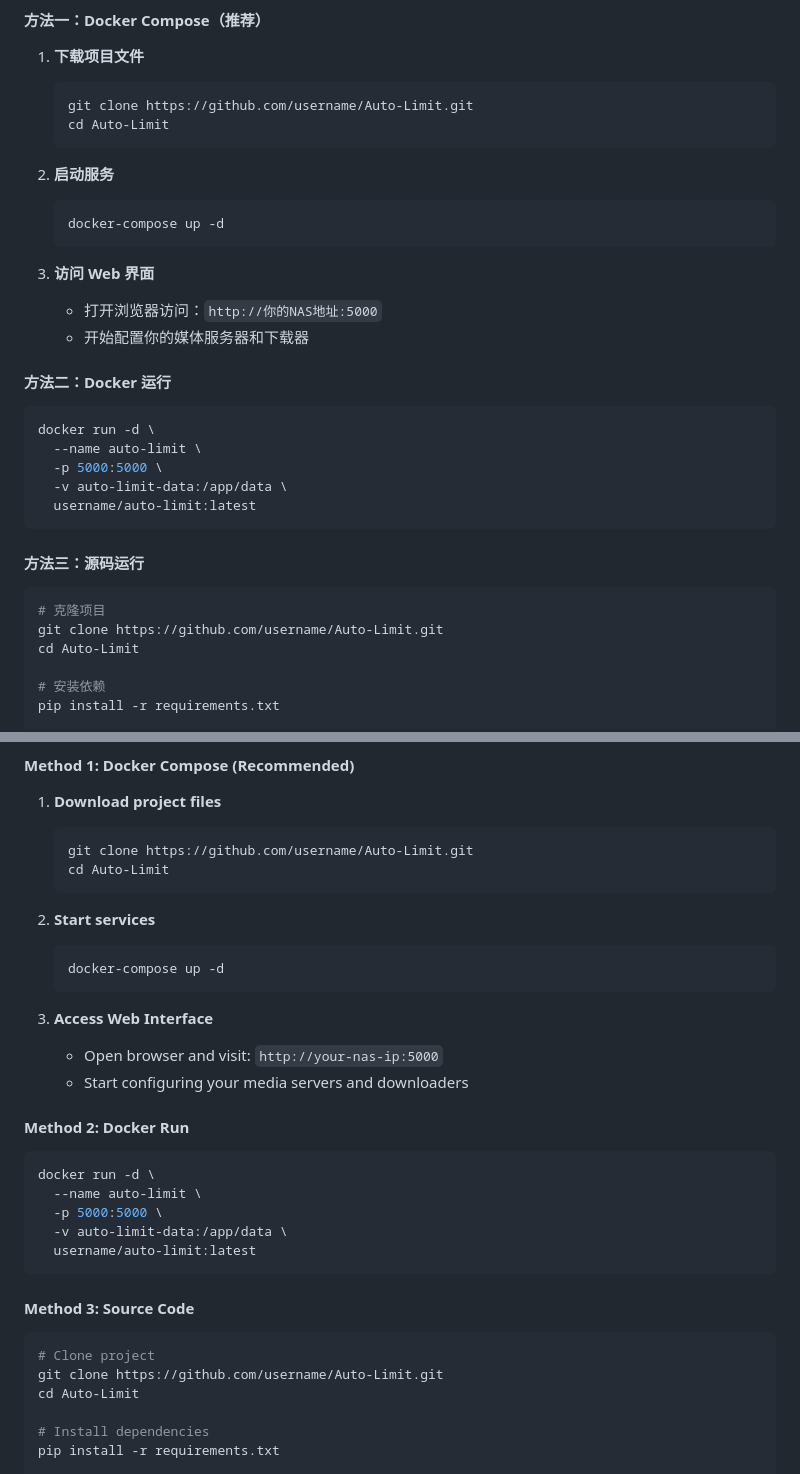
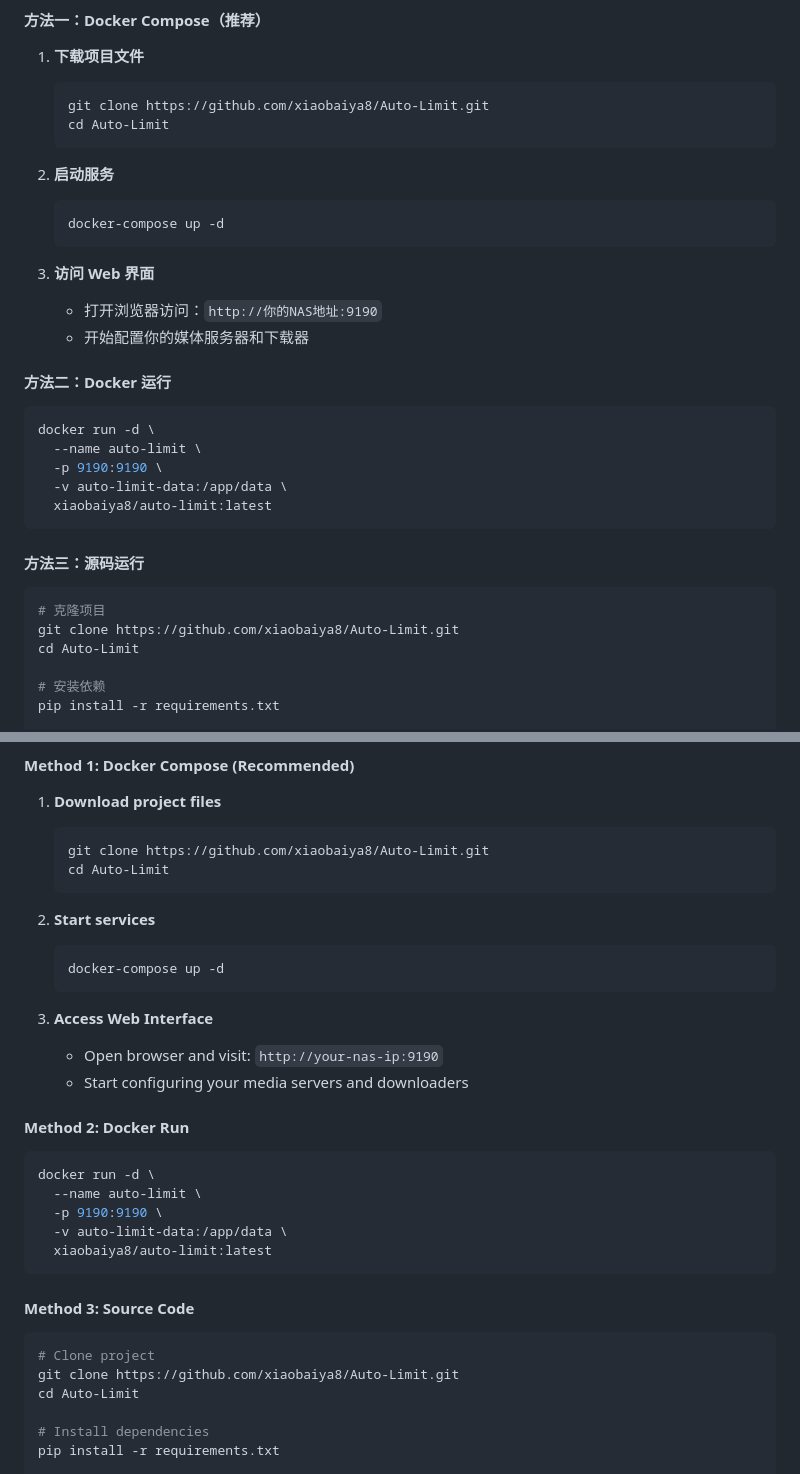
Before and after one commit to xiaobaiya8/Auto-Limit, a Markdown page: README.md, 2 parts joined by grey strips. Drawn GitHub-style.

Commit message:
opt readme

````diff
--- a/README.md
+++ b/README.md
@@ -43,7 +43,7 @@ Auto-Limit 是一个专为 **NAS 用户** 和 **家庭媒体服务器** 设计
 
 1. **下载项目文件**
    ```bash
-   git clone https://github.com/username/Auto-Limit.git
+   git clone https://github.com/xiaobaiya8/Auto-Limit.git
    cd Auto-Limit
    ```
 
@@ -53,7 +53,7 @@ Auto-Limit 是一个专为 **NAS 用户** 和 **家庭媒体服务器** 设计
    ```
 
 3. **访问 Web 界面**
-   - 打开浏览器访问：`http://你的NAS地址:5000`
+   - 打开浏览器访问：`http://你的NAS地址:9190`
    - 开始配置你的媒体服务器和下载器
 
 #### 方法二：Docker 运行
@@ -61,16 +61,16 @@ Auto-Limit 是一个专为 **NAS 用户** 和 **家庭媒体服务器** 设计
 ```bash
 docker run -d \
   --name auto-limit \
-  -p 5000:5000 \
+  -p 9190:9190 \
   -v auto-limit-data:/app/data \
-  username/auto-limit:latest
+  xiaobaiya8/auto-limit:latest
 ```
 
 #### 方法三：源码运行
 
 ```bash
 # 克隆项目
-git clone https://github.com/username/Auto-Limit.git
+git clone https://github.com/xiaobaiya8/Auto-Limit.git
 cd Auto-Limit
 
 # 安装依赖
@@ -230,7 +230,7 @@ Auto-Limit is an intelligent download speed management tool designed specificall
 
 1. **Download project files**
    ```bash
-   git clone https://github.com/username/Auto-Limit.git
+   git clone https://github.com/xiaobaiya8/Auto-Limit.git
    cd Auto-Limit
    ```
 
@@ -240,7 +240,7 @@ Auto-Limit is an intelligent download speed management tool designed specificall
    ```
 
 3. **Access Web Interface**
-   - Open browser and visit: `http://your-nas-ip:5000`
+   - Open browser and visit: `http://your-nas-ip:9190`
    - Start configuring your media servers and downloaders
 
 #### Method 2: Docker Run
@@ -248,16 +248,16 @@ Auto-Limit is an intelligent download speed management tool designed specificall
 ```bash
 docker run -d \
   --name auto-limit \
-  -p 5000:5000 \
+  -p 9190:9190 \
   -v auto-limit-data:/app/data \
-  username/auto-limit:latest
+  xiaobaiya8/auto-limit:latest
 ```
 
 #### Method 3: Source Code
 
 ```bash
 # Clone project
-git clone https://github.com/username/Auto-Limit.git
+git clone https://github.com/xiaobaiya8/Auto-Limit.git
 cd Auto-Limit
 
 # Install dependencies
````
Also changed, not shown: other parts of README.md (+13 -13 lines).
